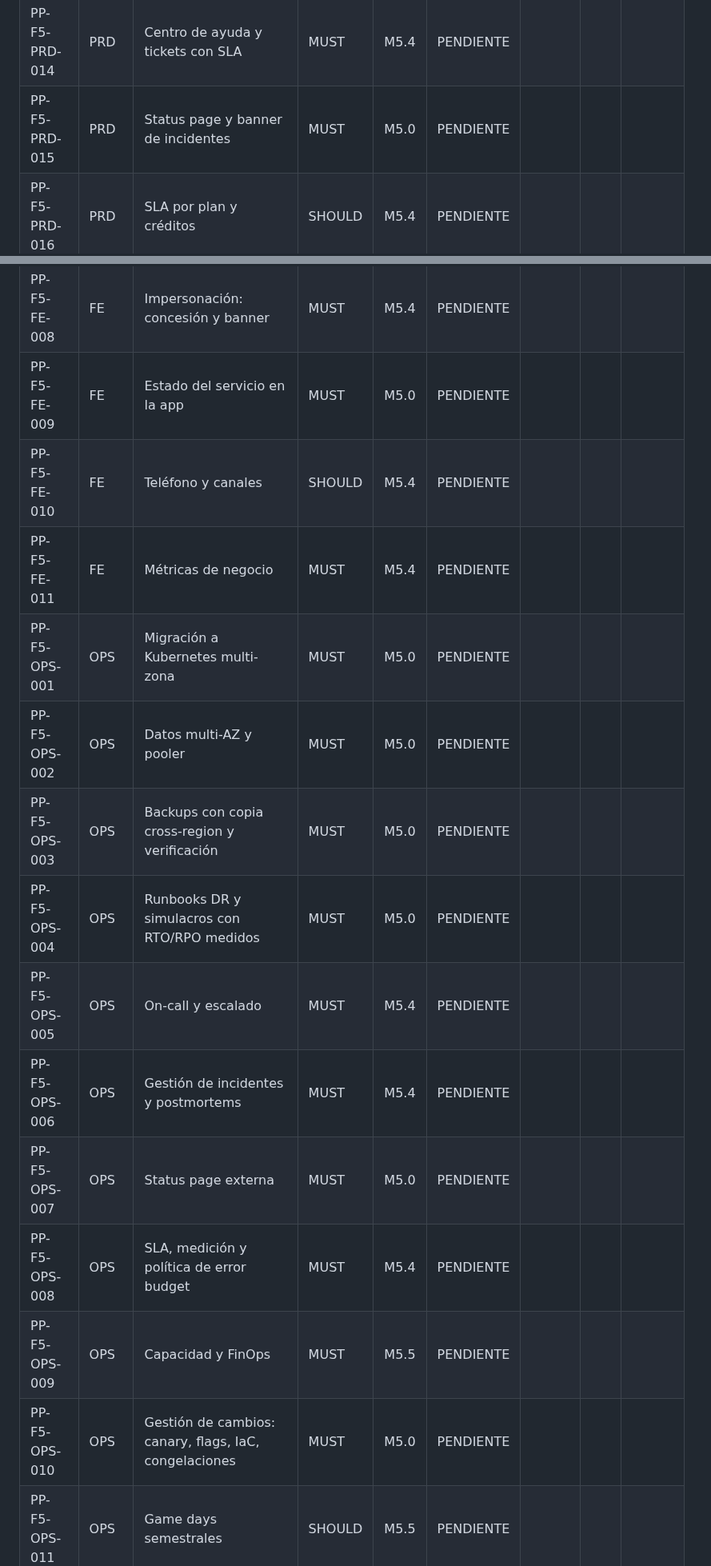
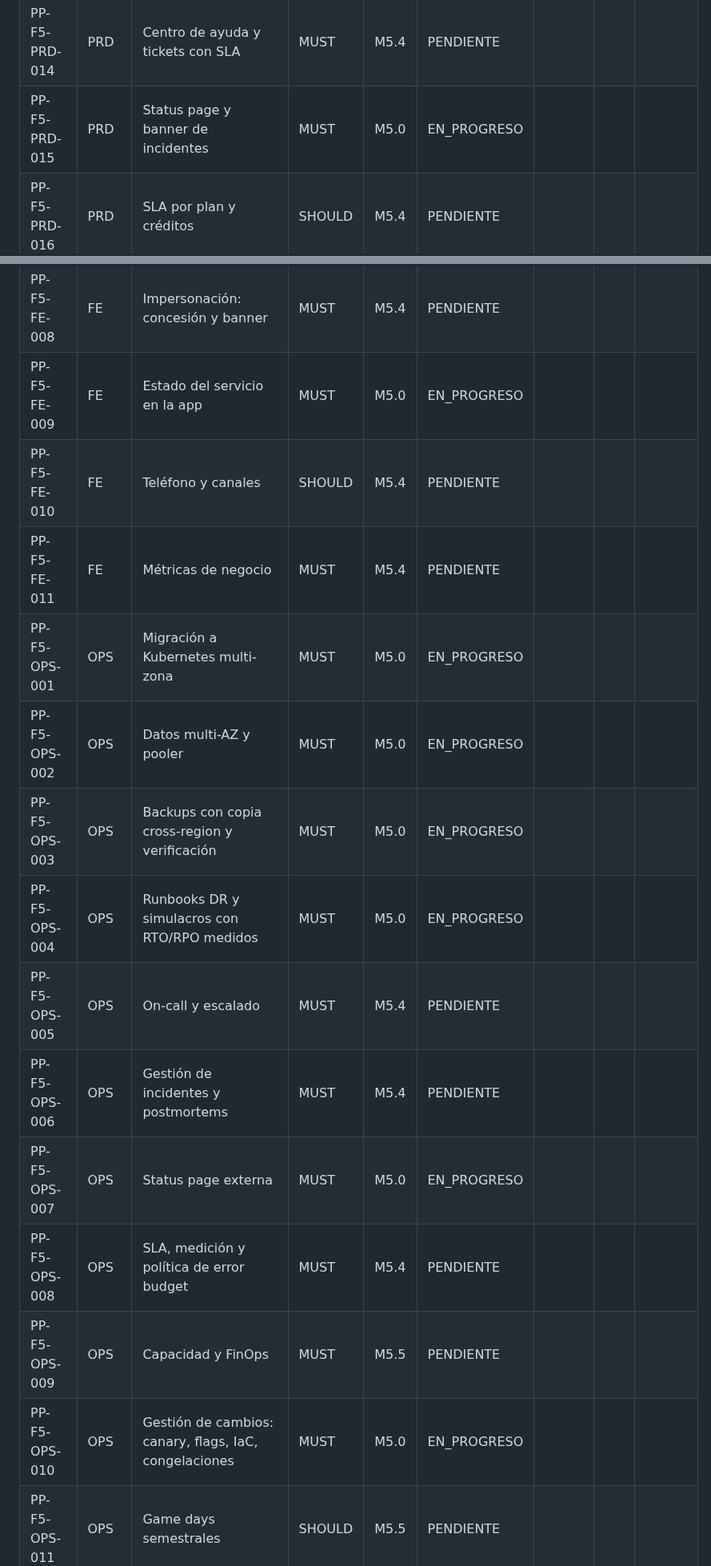
Before and after one commit to edcastanohunter/PetPassport, a Markdown page: docs/tracking/phase-5.md, 2 parts joined by grey strips. Shown at 80% size. Drawn GitHub-style.

Commit message:
chore(tracking): mark F5 M5.0 IDs as in progress
Spec: PP-F5-PRD-015, PP-F5-ARQ-012, PP-F5-FE-009, PP-F5-OPS-001, PP-F5-OPS-002, PP-F5-OPS-003, PP-F5-OPS-004, PP-F5-OPS-007, PP-F5-OPS-010, PP-F5-INF-001, PP-F5-INF-002, PP-F5-QA-004

```diff
--- a/docs/tracking/phase-5.md
+++ b/docs/tracking/phase-5.md
@@ -19,7 +19,7 @@
 | PP-F5-PRD-012 | PRD | Exportación de datos (tutor y organización) | MUST | M5.3 | PENDIENTE | | | |
 | PP-F5-PRD-013 | PRD | Eliminación de cuenta con gracia y excepciones | MUST | M5.3 | PENDIENTE | | | |
 | PP-F5-PRD-014 | PRD | Centro de ayuda y tickets con SLA | MUST | M5.4 | PENDIENTE | | | |
-| PP-F5-PRD-015 | PRD | Status page y banner de incidentes | MUST | M5.0 | PENDIENTE | | | |
+| PP-F5-PRD-015 | PRD | Status page y banner de incidentes | MUST | M5.0 | EN_PROGRESO | | | |
 | PP-F5-PRD-016 | PRD | SLA por plan y créditos | SHOULD | M5.4 | PENDIENTE | | | |
 | PP-F5-PRD-017 | PRD | SMS/WhatsApp con verificación de teléfono | SHOULD | M5.4 | PENDIENTE | | | |
 | PP-F5-PRD-018 | PRD | Impersonación de soporte con consentimiento | MUST | M5.4 | PENDIENTE | | | |
@@ -81,19 +81,19 @@
 | PP-F5-FE-006 | FE | Privacidad: exportar, eliminar, accesos | MUST | M5.3 | PENDIENTE | | | |
 | PP-F5-FE-007 | FE | Centro de ayuda y tickets | MUST | M5.4 | PENDIENTE | | | |
 | PP-F5-FE-008 | FE | Impersonación: concesión y banner | MUST | M5.4 | PENDIENTE | | | |
-| PP-F5-FE-009 | FE | Estado del servicio en la app | MUST | M5.0 | PENDIENTE | | | |
+| PP-F5-FE-009 | FE | Estado del servicio en la app | MUST | M5.0 | EN_PROGRESO | | | |
 | PP-F5-FE-010 | FE | Teléfono y canales | SHOULD | M5.4 | PENDIENTE | | | |
 | PP-F5-FE-011 | FE | Métricas de negocio | MUST | M5.4 | PENDIENTE | | | |
-| PP-F5-OPS-001 | OPS | Migración a Kubernetes multi-zona | MUST | M5.0 | PENDIENTE | | | |
-| PP-F5-OPS-002 | OPS | Datos multi-AZ y pooler | MUST | M5.0 | PENDIENTE | | | |
-| PP-F5-OPS-003 | OPS | Backups con copia cross-region y verificación | MUST | M5.0 | PENDIENTE | | | |
-| PP-F5-OPS-004 | OPS | Runbooks DR y simulacros con RTO/RPO medidos | MUST | M5.0 | PENDIENTE | | | |
+| PP-F5-OPS-001 | OPS | Migración a Kubernetes multi-zona | MUST | M5.0 | EN_PROGRESO | | | |
+| PP-F5-OPS-002 | OPS | Datos multi-AZ y pooler | MUST | M5.0 | EN_PROGRESO | | | |
+| PP-F5-OPS-003 | OPS | Backups con copia cross-region y verificación | MUST | M5.0 | EN_PROGRESO | | | |
+| PP-F5-OPS-004 | OPS | Runbooks DR y simulacros con RTO/RPO medidos | MUST | M5.0 | EN_PROGRESO | | | |
 | PP-F5-OPS-005 | OPS | On-call y escalado | MUST | M5.4 | PENDIENTE | | | |
 | PP-F5-OPS-006 | OPS | Gestión de incidentes y postmortems | MUST | M5.4 | PENDIENTE | | | |
-| PP-F5-OPS-007 | OPS | Status page externa | MUST | M5.0 | PENDIENTE | | | |
+| PP-F5-OPS-007 | OPS | Status page externa | MUST | M5.0 | EN_PROGRESO | | | |
 | PP-F5-OPS-008 | OPS | SLA, medición y política de error budget | MUST | M5.4 | PENDIENTE | | | |
 | PP-F5-OPS-009 | OPS | Capacidad y FinOps | MUST | M5.5 | PENDIENTE | | | |
-| PP-F5-OPS-010 | OPS | Gestión de cambios: canary, flags, IaC, congelaciones | MUST | M5.0 | PENDIENTE | | | |
+| PP-F5-OPS-010 | OPS | Gestión de cambios: canary, flags, IaC, congelaciones | MUST | M5.0 | EN_PROGRESO | | | |
 | PP-F5-OPS-011 | OPS | Game days semestrales | SHOULD | M5.5 | PENDIENTE | | | |
 | PP-F5-CMP-001 | CMP | Registro de actividades de tratamiento | MUST | M5.3 | PENDIENTE | | | |
 | PP-F5-CMP-002 | CMP | DPIA de tratamientos de riesgo | MUST | M5.3 | PENDIENTE | | | |
```
Also changed, not shown: other parts of docs/tracking/phase-5.md (+4 -4 lines).
